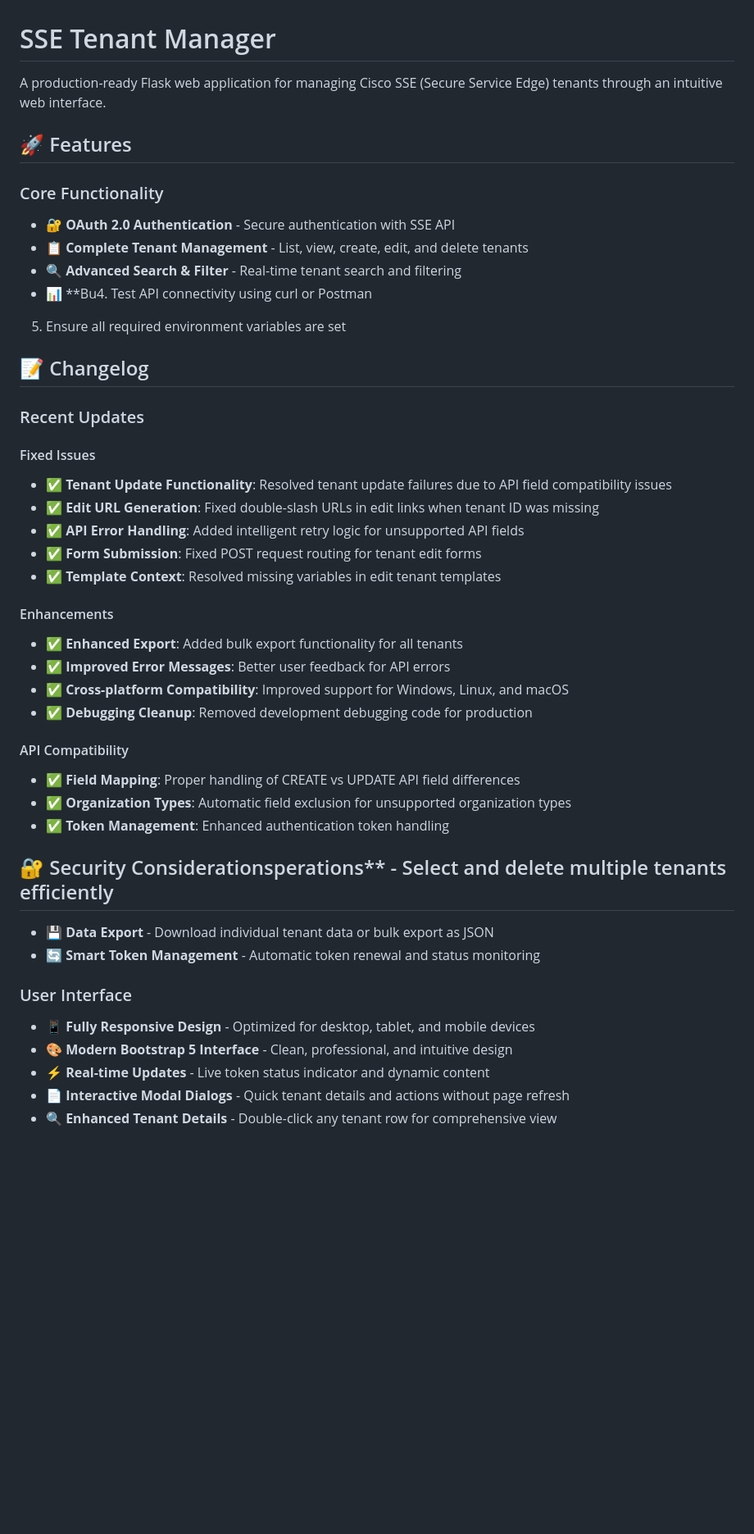
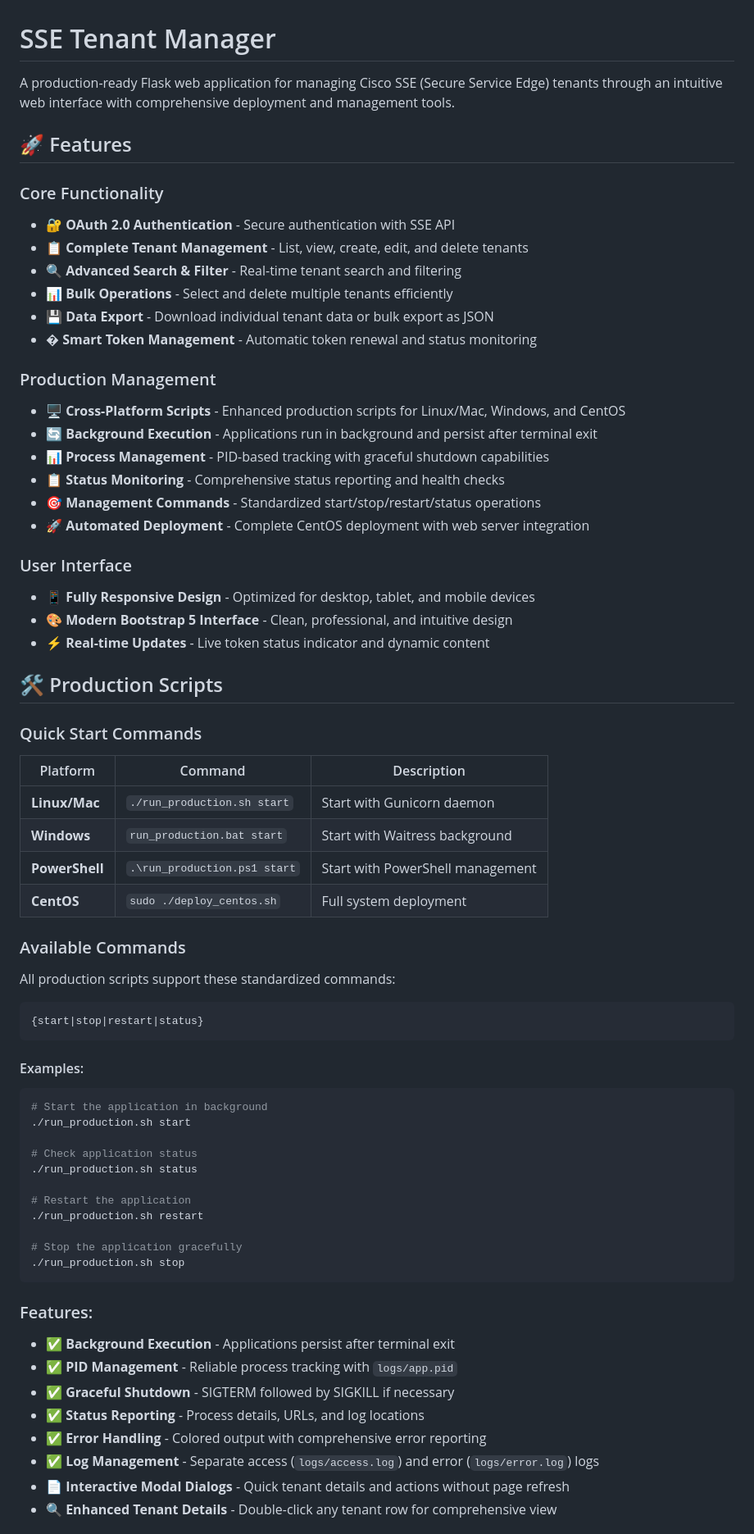
Before and after one commit to rajesharora27/tenant-manager-app, a Markdown page: README.md, the part around one of its changes. Shown at 82% size. GitHub-like rendering; blank space fills up the shorter version.

Commit message:
📝 Update README.md with production deployment features
- Add comprehensive installation section with GitHub clone instructions
- Document new production management scripts and commands
- Include cross-platform deployment information
- Add system requirements and quick deployment guide
- Document automated CentOS deployment options

````diff
--- a/README.md
+++ b/README.md
@@ -1,6 +1,6 @@
 # SSE Tenant Manager
 
-A production-ready Flask web application for managing Cisco SSE (Secure Service Edge) tenants through an intuitive web interface.
+A production-ready Flask web application for managing Cisco SSE (Secure Service Edge) tenants through an intuitive web interface with comprehensive deployment and management tools.
 
 ## 🚀 Features
 
@@ -9,45 +9,68 @@ A production-ready Flask web application for managing Cisco SSE (Secure Service
 - 🔐 **OAuth 2.0 Authentication** - Secure authentication with SSE API
 - 📋 **Complete Tenant Management** - List, view, create, edit, and delete tenants
 - 🔍 **Advanced Search & Filter** - Real-time tenant search and filtering
-- 📊 \*\*Bu4. Test API connectivity using curl or Postman
+- 📊 **Bulk Operations** - Select and delete multiple tenants efficiently
+- 💾 **Data Export** - Download individual tenant data or bulk export as JSON
+- � **Smart Token Management** - Automatic token renewal and status monitoring
 
-5. Ensure all required environment variables are set
+### Production Management
 
-## 📝 Changelog
-
-### Recent Updates
-
-#### Fixed Issues
-
-- ✅ **Tenant Update Functionality**: Resolved tenant update failures due to API field compatibility issues
-- ✅ **Edit URL Generation**: Fixed double-slash URLs in edit links when tenant ID was missing
-- ✅ **API Error Handling**: Added intelligent retry logic for unsupported API fields
-- ✅ **Form Submission**: Fixed POST request routing for tenant edit forms
-- ✅ **Template Context**: Resolved missing variables in edit tenant templates
-
-#### Enhancements
-
-- ✅ **Enhanced Export**: Added bulk export functionality for all tenants
-- ✅ **Improved Error Messages**: Better user feedback for API errors
-- ✅ **Cross-platform Compatibility**: Improved support for Windows, Linux, and macOS
-- ✅ **Debugging Cleanup**: Removed development debugging code for production
-
-#### API Compatibility
-
-- ✅ **Field Mapping**: Proper handling of CREATE vs UPDATE API field differences
-- ✅ **Organization Types**: Automatic field exclusion for unsupported organization types
-- ✅ **Token Management**: Enhanced authentication token handling
-
-## 🔐 Security Considerationsperations\*\* - Select and delete multiple tenants efficiently
-
-- 💾 **Data Export** - Download individual tenant data or bulk export as JSON
-- 🔄 **Smart Token Management** - Automatic token renewal and status monitoring
+- 🖥️ **Cross-Platform Scripts** - Enhanced production scripts for Linux/Mac, Windows, and CentOS
+- 🔄 **Background Execution** - Applications run in background and persist after terminal exit
+- 📊 **Process Management** - PID-based tracking with graceful shutdown capabilities
+- 📋 **Status Monitoring** - Comprehensive status reporting and health checks
+- 🎯 **Management Commands** - Standardized start/stop/restart/status operations
+- 🚀 **Automated Deployment** - Complete CentOS deployment with web server integration
 
 ### User Interface
 
 - 📱 **Fully Responsive Design** - Optimized for desktop, tablet, and mobile devices
 - 🎨 **Modern Bootstrap 5 Interface** - Clean, professional, and intuitive design
 - ⚡ **Real-time Updates** - Live token status indicator and dynamic content
+
+## 🛠️ Production Scripts
+
+### Quick Start Commands
+
+| Platform | Command | Description |
+|----------|---------|-------------|
+| **Linux/Mac** | `./run_production.sh start` | Start with Gunicorn daemon |
+| **Windows** | `run_production.bat start` | Start with Waitress background |
+| **PowerShell** | `.\run_production.ps1 start` | Start with PowerShell management |
+| **CentOS** | `sudo ./deploy_centos.sh` | Full system deployment |
+
+### Available Commands
+
+All production scripts support these standardized commands:
+
+```bash
+{start|stop|restart|status}
+```
+
+#### Examples:
+
+```bash
+# Start the application in background
+./run_production.sh start
+
+# Check application status
+./run_production.sh status
+
+# Restart the application
+./run_production.sh restart
+
+# Stop the application gracefully
+./run_production.sh stop
+```
+
+### Features:
+
+- ✅ **Background Execution** - Applications persist after terminal exit
+- ✅ **PID Management** - Reliable process tracking with `logs/app.pid`
+- ✅ **Graceful Shutdown** - SIGTERM followed by SIGKILL if necessary
+- ✅ **Status Reporting** - Process details, URLs, and log locations
+- ✅ **Error Handling** - Colored output with comprehensive error reporting
+- ✅ **Log Management** - Separate access (`logs/access.log`) and error (`logs/error.log`) logs
 - 📄 **Interactive Modal Dialogs** - Quick tenant details and actions without page refresh
 - 🔍 **Enhanced Tenant Details** - Double-click any tenant row for comprehensive view
 
````
Also changed, not shown: other parts of README.md (+51 -0 lines).
